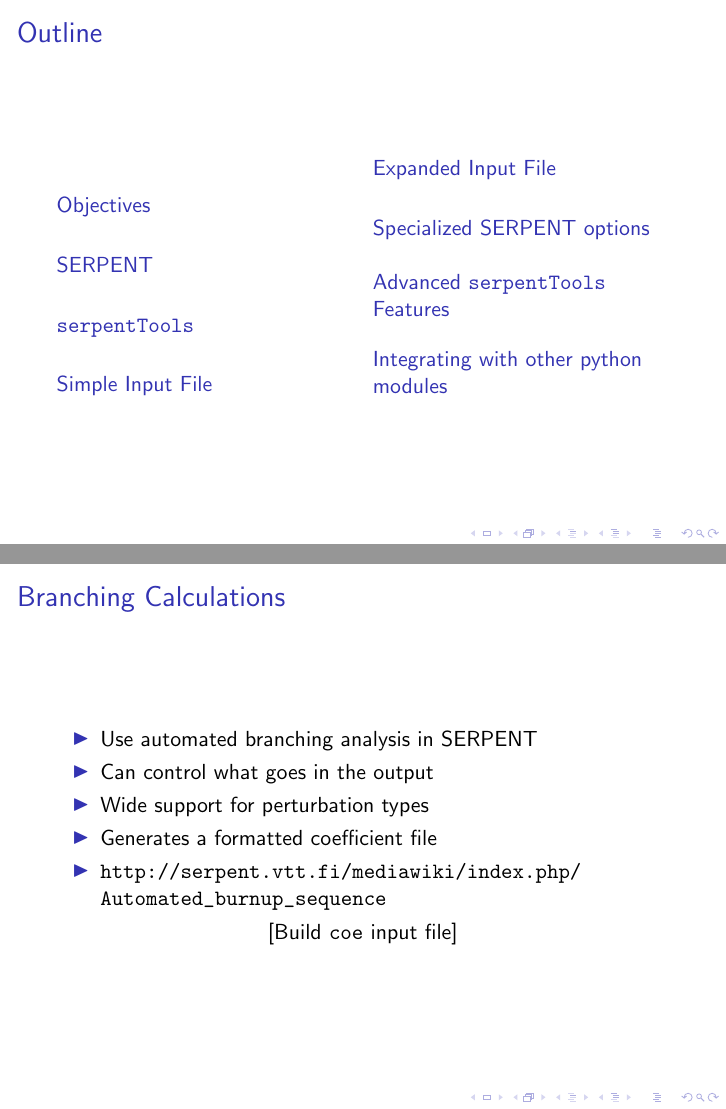
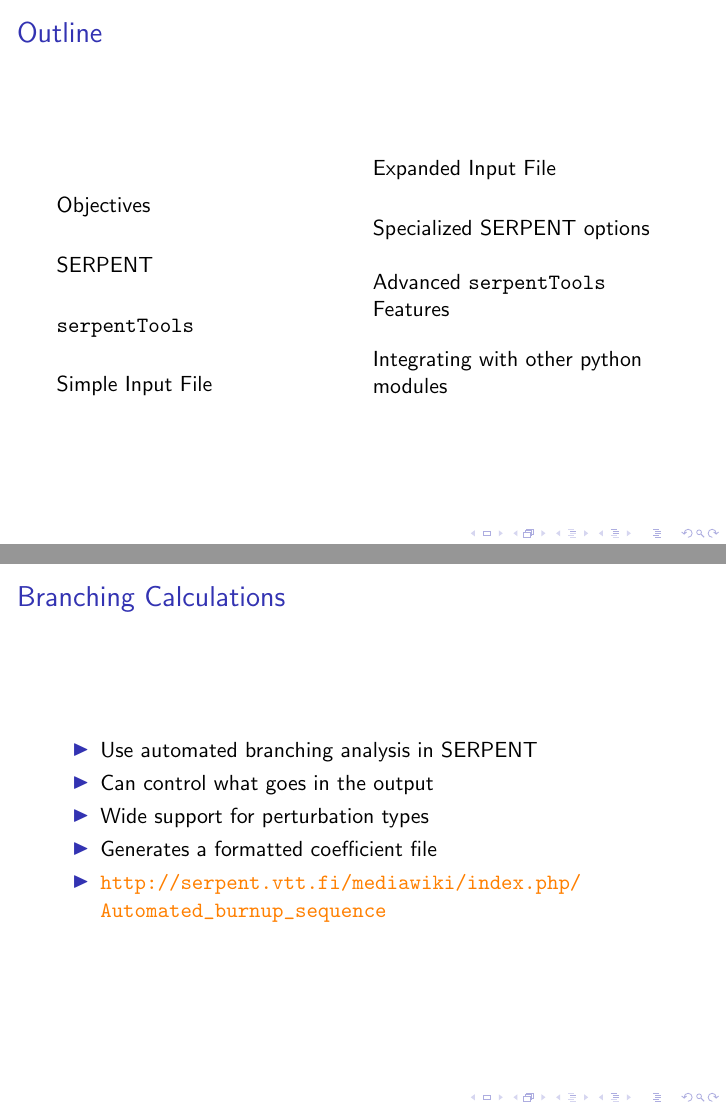
Before and after one commit to drewejohnson/ans-student19-serpenttools, LaTeX slides (ans19-serpentTools.tex): pages 2 and 49 of 65, joined at a grey line. Compiled offline with pdfLaTeX.

Commit message:
Color url links orange; Remove example file command

```diff
--- a/ans19-serpentTools.tex
+++ b/ans19-serpentTools.tex
@@ -8,12 +8,14 @@
 \usepackage{multicol}
 \usepackage{graphicx}
 \usepackage{hyperref}
+\hypersetup{
+    colorlinks=true,
+    linkcolor=black,
+    urlcolor=orange
+}
 \usepackage{tikz}
-% more demonstrative than to scale
 \usepackage{color}
 \usepackage{listings}
-
-\newcommand{\examplefile}[1]{\centerline{[Build \texttt{#1} input file]}}
 
 \begin{document}
 
@@ -498,7 +500,6 @@
         \item{Generates a formatted coefficient file}
         \item{\url{http://serpent.vtt.fi/mediawiki/index.php/Automated\_burnup\_sequence}}
     \end{itemize}
-    \examplefile{coe}
 \end{frame}
 
 \begin{frame}{\texttt{branches} Dictionary}
```
